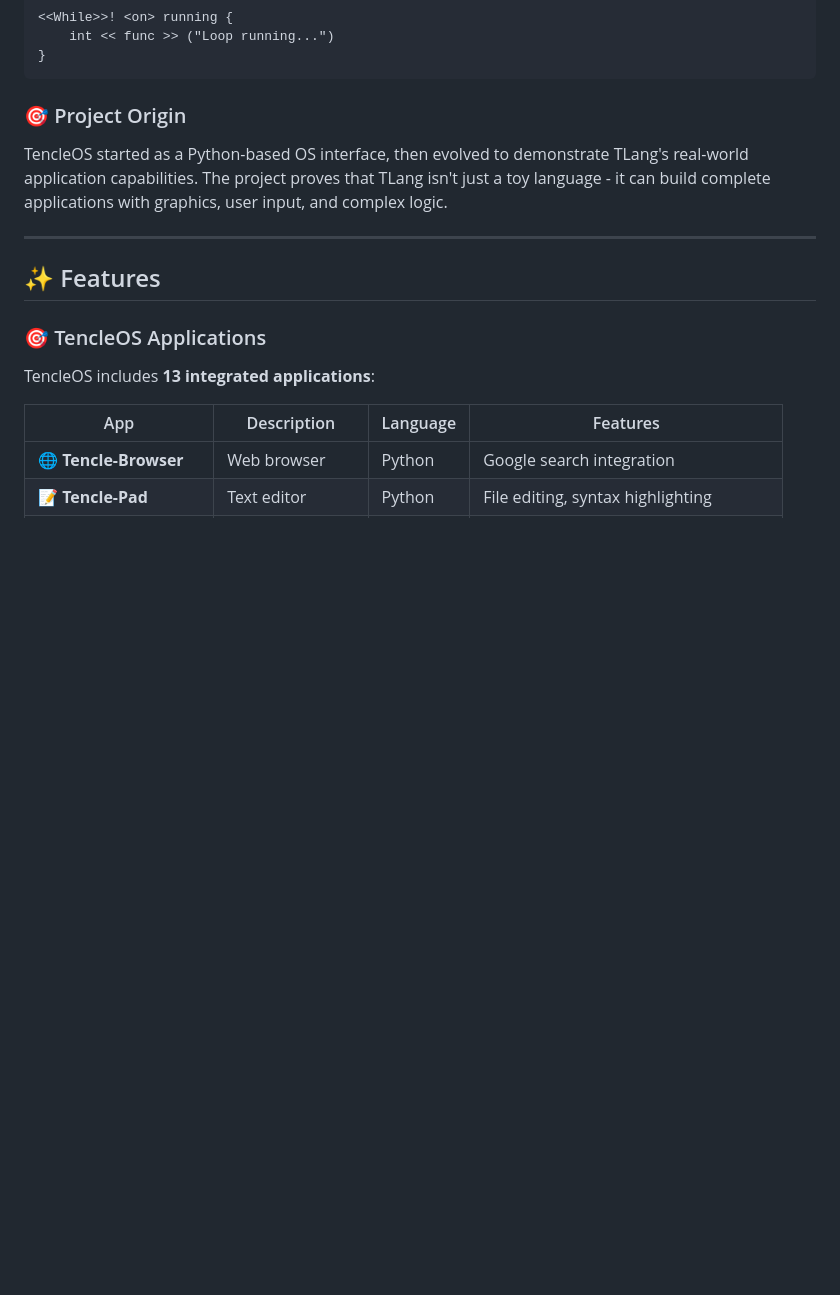
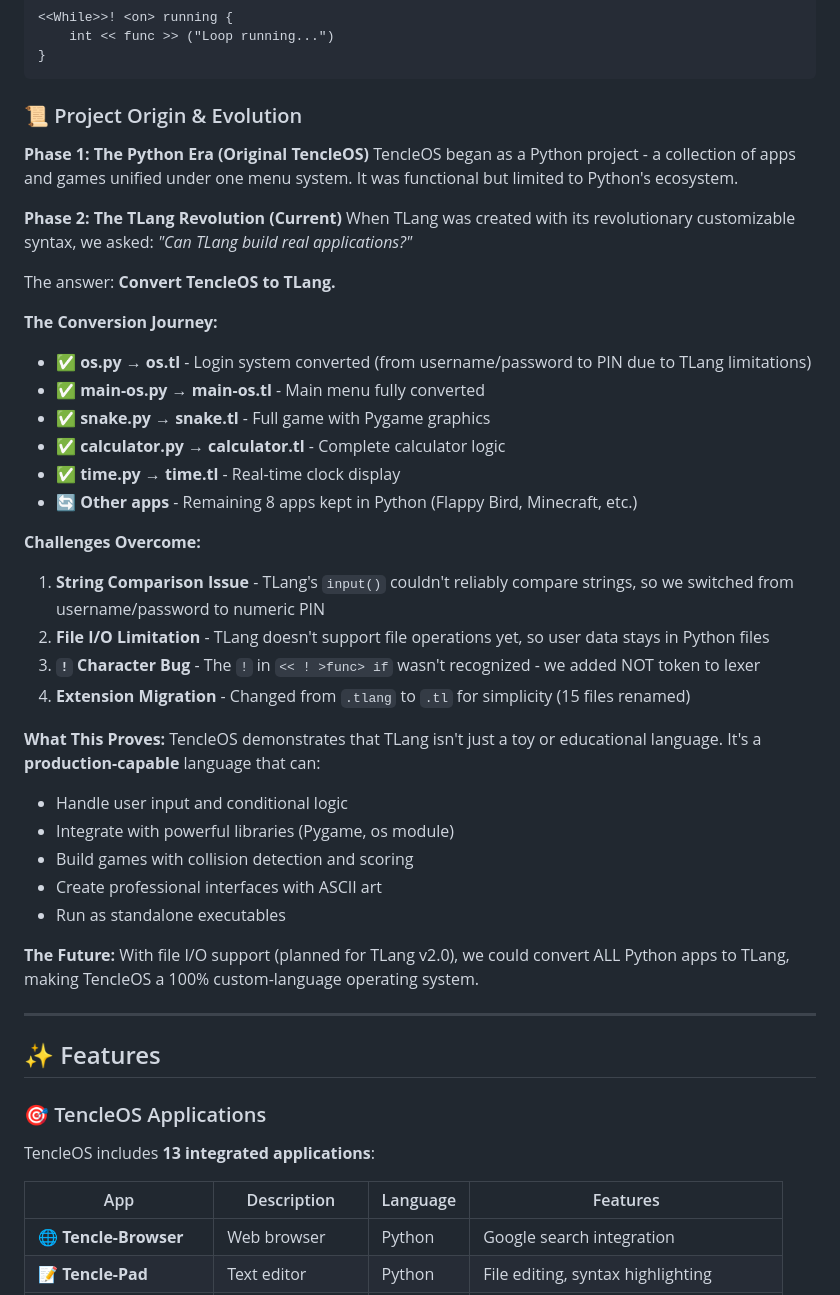
Before and after one commit to CostaTech/TencleOS, a Markdown page: README.md, the part around one of its changes. Drawn GitHub-style; blank space fills up the shorter version.

````diff
--- a/README.md
+++ b/README.md
@@ -53,9 +88,40 @@ int << func >> ("Hello, World!")
 }
 ```
 
-### 🎯 Project Origin
+### 📜 Project Origin & Evolution
 
-TencleOS started as a Python-based OS interface, then evolved to demonstrate TLang's real-world application capabilities. The project proves that TLang isn't just a toy language - it can build complete applications with graphics, user input, and complex logic.
+**Phase 1: The Python Era (Original TencleOS)**
+TencleOS began as a Python project - a collection of apps and games unified under one menu system. It was functional but limited to Python's ecosystem.
+
+**Phase 2: The TLang Revolution (Current)**
+When TLang was created with its revolutionary customizable syntax, we asked: *"Can TLang build real applications?"*
+
+The answer: **Convert TencleOS to TLang.**
+
+**The Conversion Journey:**
+- ✅ **os.py → os.tl** - Login system converted (from username/password to PIN due to TLang limitations)
+- ✅ **main-os.py → main-os.tl** - Main menu fully converted
+- ✅ **snake.py → snake.tl** - Full game with Pygame graphics
+- ✅ **calculator.py → calculator.tl** - Complete calculator logic
+- ✅ **time.py → time.tl** - Real-time clock display
+- 🔄 **Other apps** - Remaining 8 apps kept in Python (Flappy Bird, Minecraft, etc.)
+
+**Challenges Overcome:**
+1. **String Comparison Issue** - TLang's `input()` couldn't reliably compare strings, so we switched from username/password to numeric PIN
+2. **File I/O Limitation** - TLang doesn't support file operations yet, so user data stays in Python files
+3. **`!` Character Bug** - The `!` in `<< ! >func> if` wasn't recognized - we added NOT token to lexer
+4. **Extension Migration** - Changed from `.tlang` to `.tl` for simplicity (15 files renamed)
+
+**What This Proves:**
+TencleOS demonstrates that TLang isn't just a toy or educational language. It's a **production-capable** language that can:
+- Handle user input and conditional logic
+- Integrate with powerful libraries (Pygame, os module)
+- Build games with collision detection and scoring
+- Create professional interfaces with ASCII art
+- Run as standalone executables
+
+**The Future:**
+With file I/O support (planned for TLang v2.0), we could convert ALL Python apps to TLang, making TencleOS a 100% custom-language operating system.
 
 ---
 
````
Also changed, not shown: other parts of README.md (+42 -7 lines).
